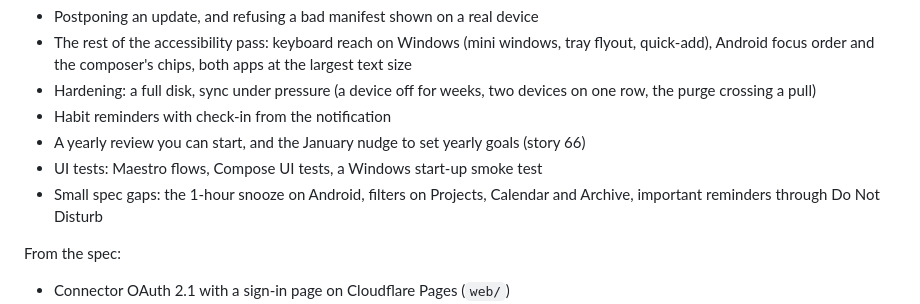
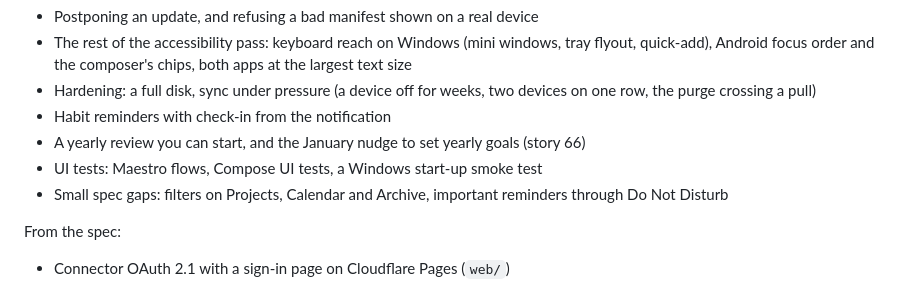
Before and after one commit to lukr-99/GoalMaker, a Markdown page: docs/roadmap.md, the part around the change. GitHub-like rendering.

```diff
--- a/docs/roadmap.md
+++ b/docs/roadmap.md
@@ -133,8 +133,8 @@ From M6's close-out (2026-09-28):
 - Habit reminders with check-in from the notification
 - A yearly review you can start, and the January nudge to set yearly goals (story 66)
 - UI tests: Maestro flows, Compose UI tests, a Windows start-up smoke test
-- Small spec gaps: the 1-hour snooze on Android, filters on Projects, Calendar and Archive,
-  important reminders through Do Not Disturb
+- Small spec gaps: filters on Projects, Calendar and Archive, important reminders through Do Not
+  Disturb
 
 From the spec:
 
```
Also changed, not shown: docs/reminders.md (+6 -4 lines).
